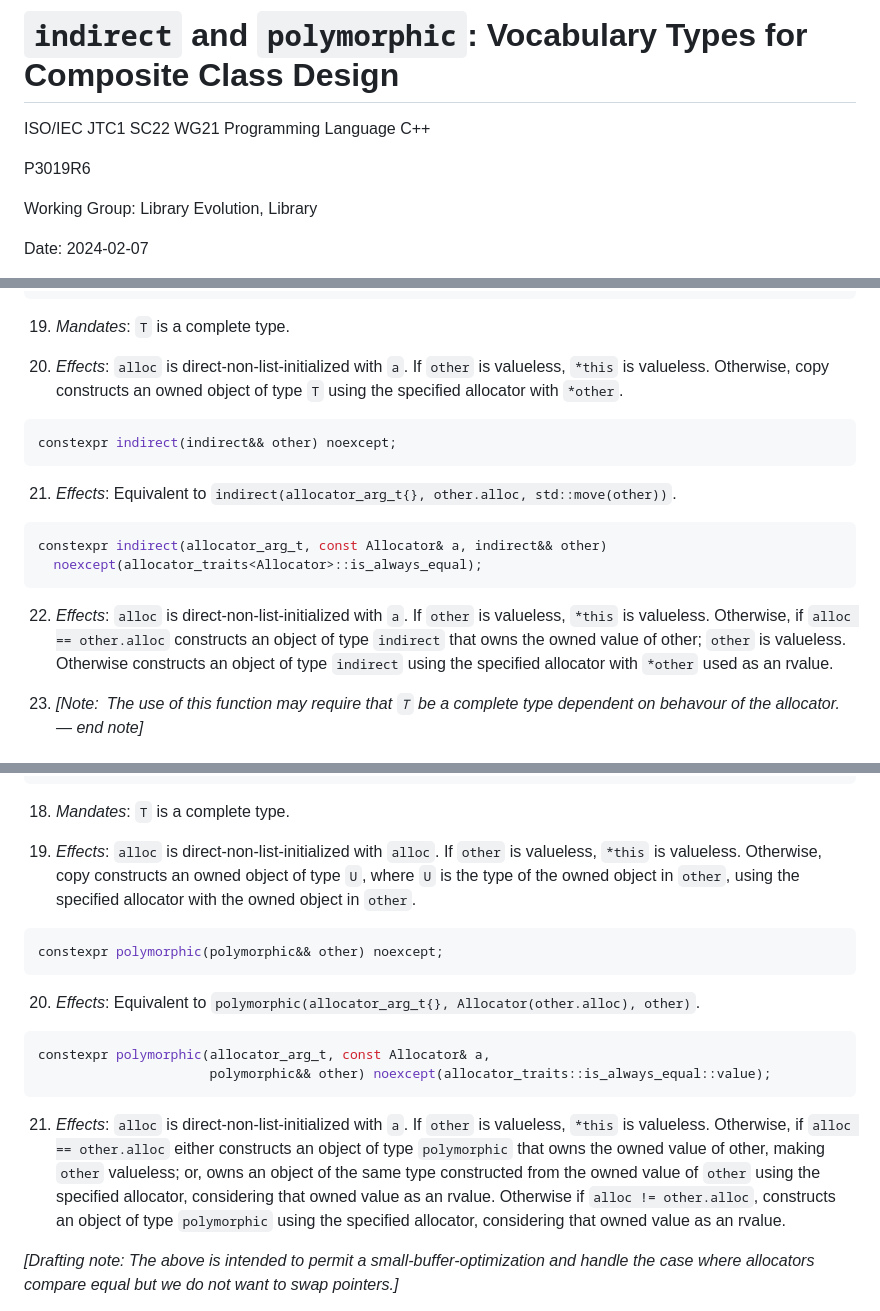
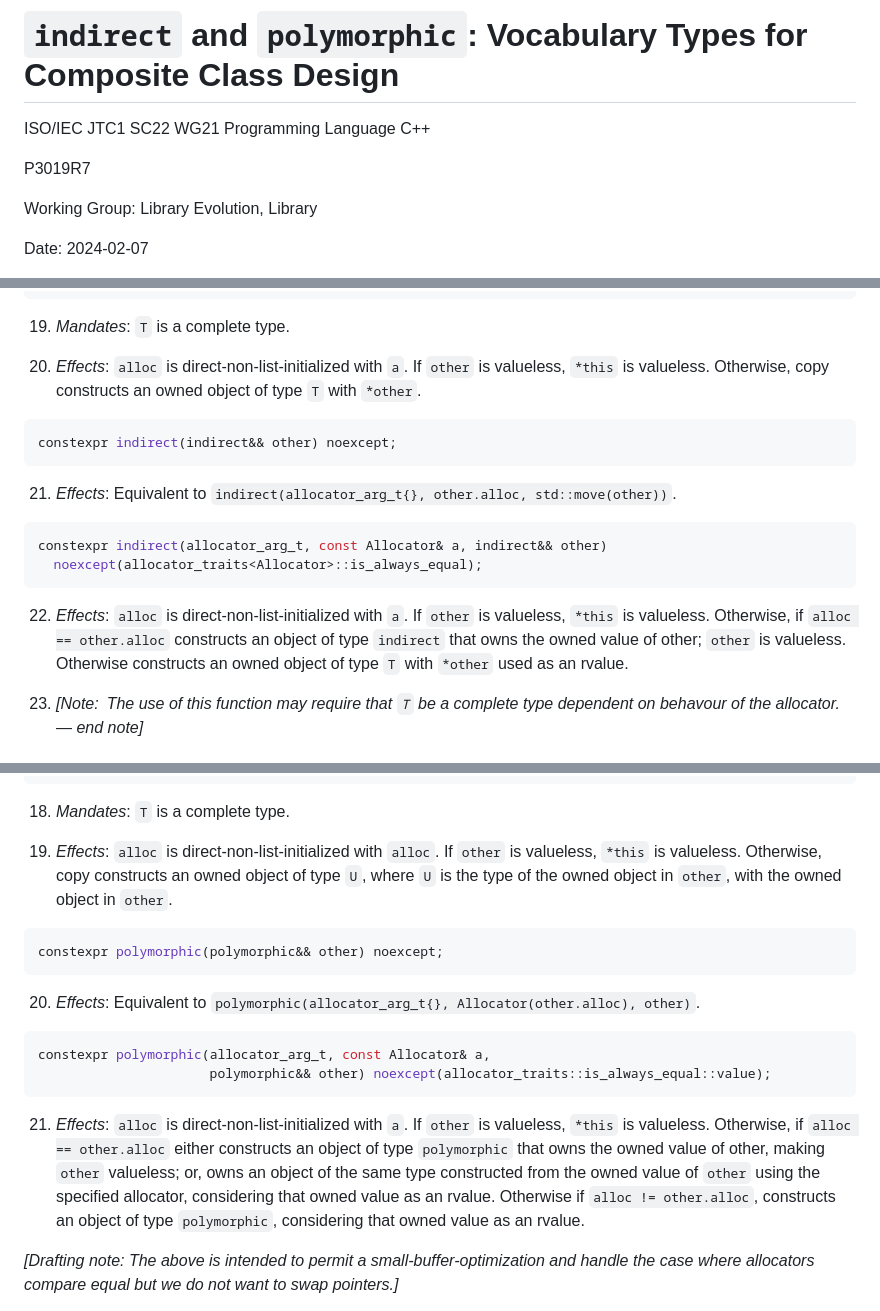
Before and after one commit to jbcoe/value_types, a Markdown page: DRAFT.md, 3 parts joined by grey strips. GitHub-like rendering.

Commit message:
Amend wording to avoid inciting use of uses-allocator construction

````diff
--- a/DRAFT.md
+++ b/DRAFT.md
@@ -3,7 +3,7 @@
 
 ISO/IEC JTC1 SC22 WG21 Programming Language C++
 
-P3019R6
+P3019R7
 
 Working Group: Library Evolution, Library
 
@@ -806,7 +805,7 @@ constexpr indirect(allocator_arg_t, const Allocator& a,
 
 20. _Effects_: `alloc` is direct-non-list-initialized with `a`. If
     `other` is valueless, `*this` is valueless. Otherwise, copy constructs an
-    owned object of type `T` using the specified allocator with `*other`.
+    owned object of type `T` with `*other`.
 
 ```c++
 constexpr indirect(indirect&& other) noexcept;
@@ -823,8 +822,8 @@ constexpr indirect(allocator_arg_t, const Allocator& a, indirect&& other)
 22. _Effects_: `alloc` is direct-non-list-initialized with `a`. If
     `other` is valueless, `*this` is valueless. Otherwise, if `alloc ==
     other.alloc` constructs an object of type `indirect` that owns the owned
-    value of other; `other` is valueless. Otherwise constructs an object of type
-    `indirect` using the specified allocator with `*other` used as an rvalue.
+    value of other; `other` is valueless. Otherwise constructs an owned object of type
+    `T` with `*other` used as an rvalue.
 
 23. _[Note: The use of this function may require that `T` be a complete type
     dependent on behavour of the allocator. — end note]_
@@ -1287,7 +1285,7 @@ constexpr polymorphic(allocator_arg_t, const Allocator& a,
 19. _Effects_: `alloc` is direct-non-list-initialized with `alloc`. If
     `other` is valueless, `*this` is valueless. Otherwise, copy constructs an
     owned object of type `U`, where `U` is the type of the owned object in
-    `other`, using the specified allocator with the owned object in `other`.
+    `other`, with the owned object in `other`.
 
 ```c++
 constexpr polymorphic(polymorphic&& other) noexcept;
@@ -1301,14 +1299,14 @@ constexpr polymorphic(allocator_arg_t, const Allocator& a,
                       polymorphic&& other) noexcept(allocator_traits::is_always_equal::value);
 ```
 
-21. _Effects_: `alloc` is direct-non-list-initialized with `a`. If
-    `other` is valueless, `*this` is valueless. Otherwise, if `alloc ==
-    other.alloc` either constructs an object of type `polymorphic` that owns the
-    owned value of other, making `other` valueless; or, owns an object of the
-    same type constructed from the owned value of `other` using the specified
-    allocator, considering that owned value as an rvalue. Otherwise if `alloc !=
-    other.alloc`, constructs an object of type `polymorphic` using the specified
-    allocator, considering that owned value as an rvalue.
+21. _Effects_: `alloc` is direct-non-list-initialized with `a`. If `other` is
+    valueless, `*this` is valueless. Otherwise, if `alloc == other.alloc` either
+    constructs an object of type `polymorphic` that owns the owned value of
+    other, making `other` valueless; or, owns an object of the same type
+    constructed from the owned value of `other` using the specified allocator,
+    considering that owned value as an rvalue. Otherwise if `alloc !=
+    other.alloc`, constructs an object of type `polymorphic`, considering that
+    owned value as an rvalue.
 
   _[Drafting note: The above is intended to permit a small-buffer-optimization
   and handle the case where allocators compare equal but we do not want to swap
````
Also changed, not shown: other parts of DRAFT.md (+4 -6 lines), DRAFT_COROLLARY.md (+4 -4 lines).
